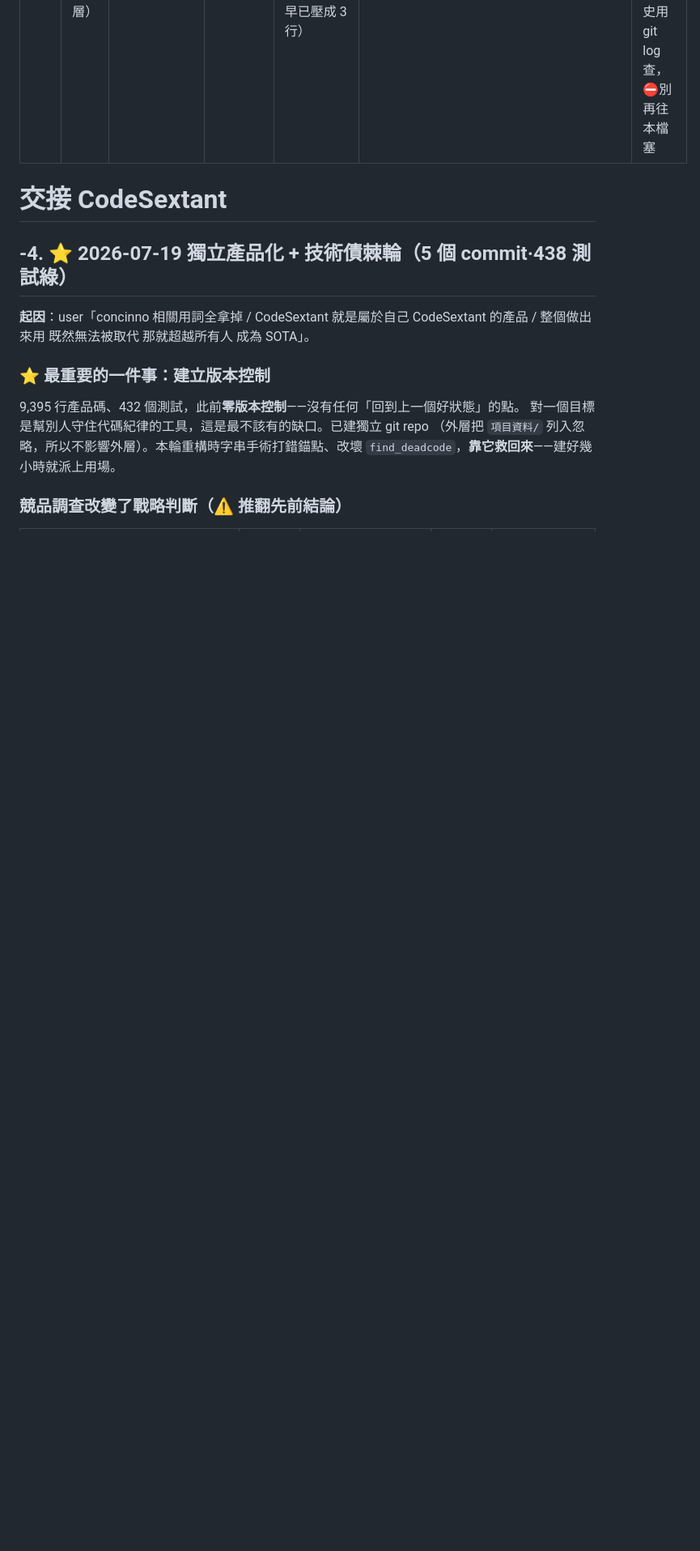
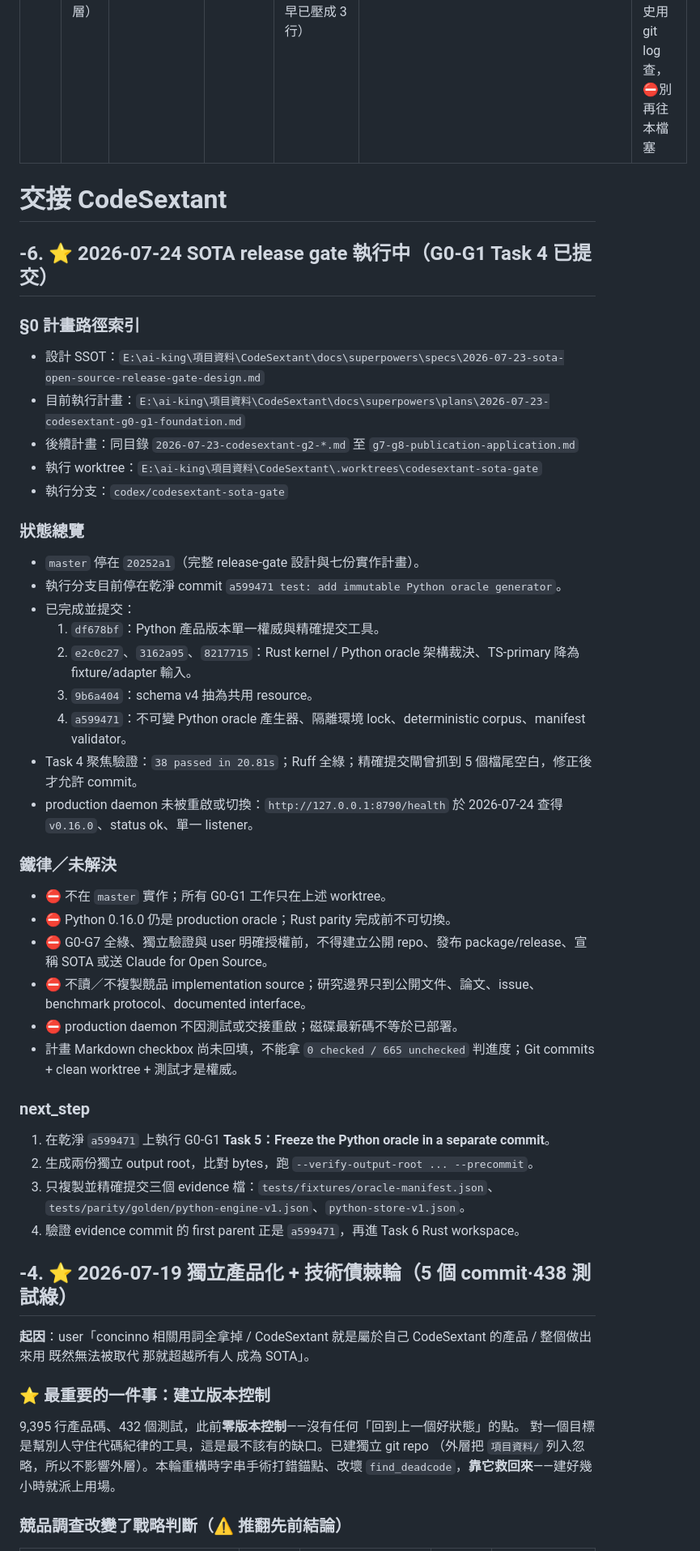
Before and after one commit to Zeroxrain99/CodeSextant, a Markdown page: 交接_CodeSextant.md, the part around one of its changes. Shown at 81% size. Rendered like a GitHub page; blank space fills up the shorter version.

Commit message:
docs: checkpoint CodeSextant G0-G1 execution

```diff
--- a/交接_CodeSextant.md
+++ b/交接_CodeSextant.md
@@ -9,6 +9,44 @@ updated: 2026-07-19
 ---
 
 # 交接 CodeSextant
+
+## -6. ⭐ 2026-07-24 SOTA release gate 執行中（G0-G1 Task 4 已提交）
+
+### §0 計畫路徑索引
+
+- 設計 SSOT：`E:\ai-king\項目資料\CodeSextant\docs\superpowers\specs\2026-07-23-sota-open-source-release-gate-design.md`
+- 目前執行計畫：`E:\ai-king\項目資料\CodeSextant\docs\superpowers\plans\2026-07-23-codesextant-g0-g1-foundation.md`
+- 後續計畫：同目錄 `2026-07-23-codesextant-g2-*.md` 至 `g7-g8-publication-application.md`
+- 執行 worktree：`E:\ai-king\項目資料\CodeSextant\.worktrees\codesextant-sota-gate`
+- 執行分支：`codex/codesextant-sota-gate`
+
+### 狀態總覽
+
+- `master` 停在 `20252a1`（完整 release-gate 設計與七份實作計畫）。
+- 執行分支目前停在乾淨 commit `a599471 test: add immutable Python oracle generator`。
+- 已完成並提交：
+  1. `df678bf`：Python 產品版本單一權威與精確提交工具。
+  2. `e2c0c27`、`3162a95`、`8217715`：Rust kernel / Python oracle 架構裁決、TS-primary 降為 fixture/adapter 輸入。
+  3. `9b6a404`：schema v4 抽為共用 resource。
+  4. `a599471`：不可變 Python oracle 產生器、隔離環境 lock、deterministic corpus、manifest validator。
+- Task 4 聚焦驗證：`38 passed in 20.81s`；Ruff 全綠；精確提交閘曾抓到 5 個檔尾空白，修正後才允許 commit。
+- production daemon 未被重啟或切換：`http://127.0.0.1:8790/health` 於 2026-07-24 查得 `v0.16.0`、status ok、單一 listener。
+
+### 鐵律／未解決
+
+- ⛔ 不在 `master` 實作；所有 G0-G1 工作只在上述 worktree。
+- ⛔ Python 0.16.0 仍是 production oracle；Rust parity 完成前不可切換。
+- ⛔ G0-G7 全綠、獨立驗證與 user 明確授權前，不得建立公開 repo、發布 package/release、宣稱 SOTA 或送 Claude for Open Source。
+- ⛔ 不讀／不複製競品 implementation source；研究邊界只到公開文件、論文、issue、benchmark protocol、documented interface。
+- ⛔ production daemon 不因測試或交接重啟；磁碟最新碼不等於已部署。
+- 計畫 Markdown checkbox 尚未回填，不能拿 `0 checked / 665 unchecked` 判進度；Git commits + clean worktree + 測試才是權威。
+
+### next_step
+
+1. 在乾淨 `a599471` 上執行 G0-G1 **Task 5：Freeze the Python oracle in a separate commit**。
+2. 生成兩份獨立 output root，比對 bytes，跑 `--verify-output-root ... --precommit`。
+3. 只複製並精確提交三個 evidence 檔：`tests/fixtures/oracle-manifest.json`、`tests/parity/golden/python-engine-v1.json`、`python-store-v1.json`。
+4. 驗證 evidence commit 的 first parent 正是 `a599471`，再進 Task 6 Rust workspace。
 
 ## -4. ⭐ 2026-07-19 獨立產品化 + 技術債棘輪（5 個 commit·438 測試綠）
 
```
Also changed, not shown: other parts of 交接_CodeSextant.md (+1 -1 lines).
